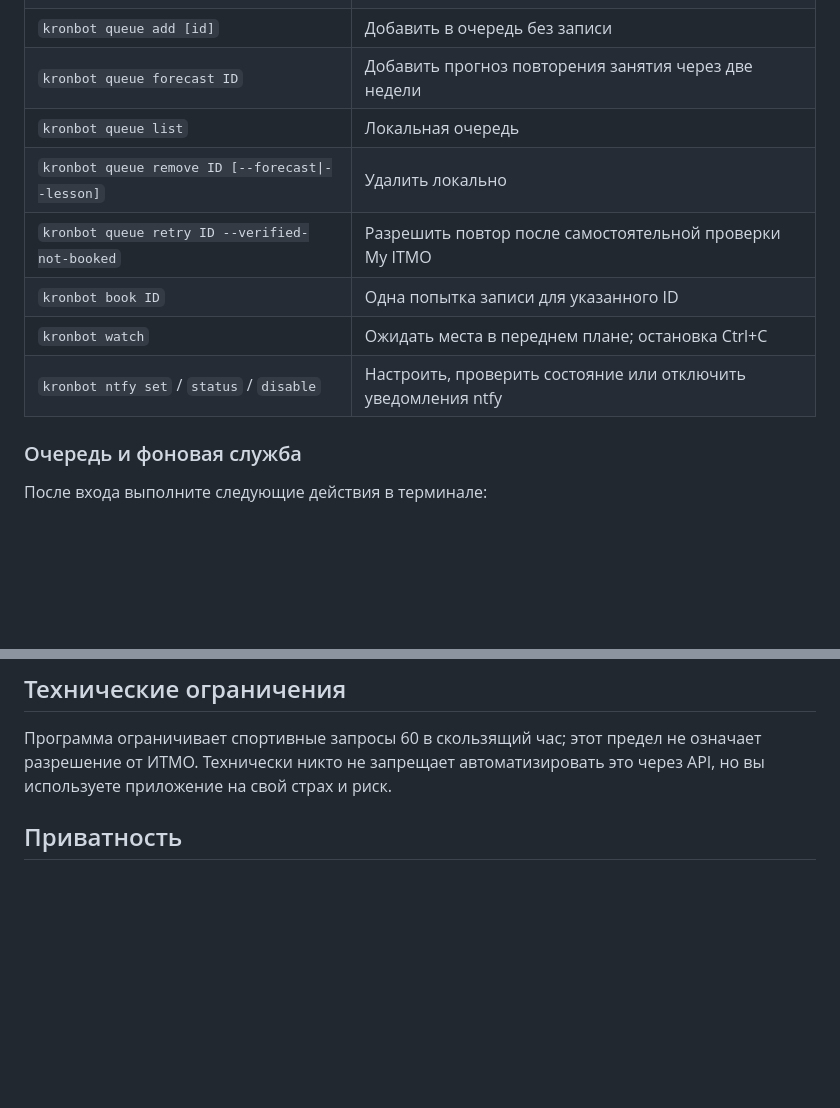
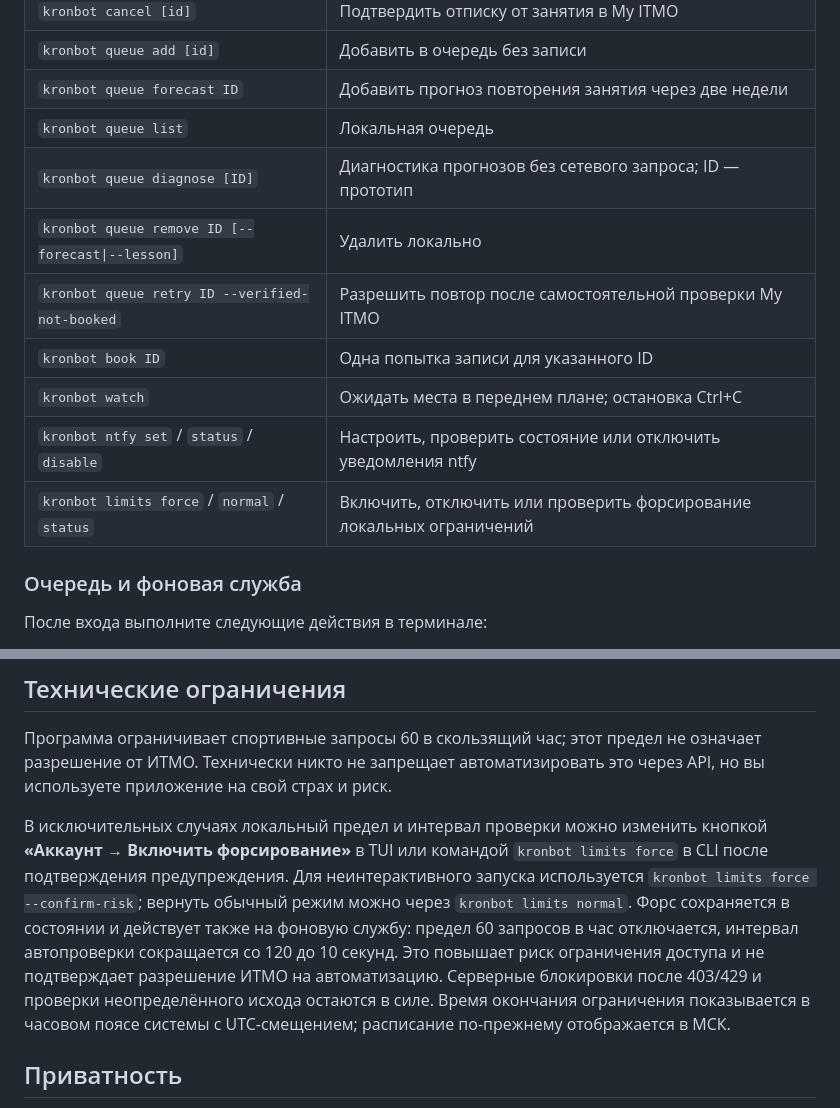
Before and after one commit to citr00n/kronbot, a Markdown page: README.md, 2 parts joined by grey strips. Rendered like a GitHub page; blank space fills up the shorter version.

```diff
--- a/README.md
+++ b/README.md
@@ -129,11 +131,13 @@ kronbot browser install
 | `kronbot queue add [id]` | Добавить в очередь без записи |
 | `kronbot queue forecast ID` | Добавить прогноз повторения занятия через две недели |
 | `kronbot queue list` | Локальная очередь |
+| `kronbot queue diagnose [ID]` | Диагностика прогнозов без сетевого запроса; ID — прототип |
 | `kronbot queue remove ID [--forecast\|--lesson]` | Удалить локально |
 | `kronbot queue retry ID --verified-not-booked` | Разрешить повтор после самостоятельной проверки My ITMO |
 | `kronbot book ID` | Одна попытка записи для указанного ID |
 | `kronbot watch` | Ожидать места в переднем плане; остановка Ctrl+C |
 | `kronbot ntfy set` / `status` / `disable` | Настроить, проверить состояние или отключить уведомления ntfy |
+| `kronbot limits force` / `normal` / `status` | Включить, отключить или проверить форсирование локальных ограничений |
 
 ### Очередь и фоновая служба
 
@@ -172,6 +180,8 @@ kronbot browser install
 ## Технические ограничения
 
 Программа ограничивает спортивные запросы 60 в скользящий час; этот предел не означает разрешение от ИТМО. Технически никто не запрещает автоматизировать это через API, но вы используете приложение на свой страх и риск.
+
+В исключительных случаях локальный предел и интервал проверки можно изменить кнопкой **«Аккаунт → Включить форсирование»** в TUI или командой `kronbot limits force` в CLI после подтверждения предупреждения. Для неинтерактивного запуска используется `kronbot limits force --confirm-risk`; вернуть обычный режим можно через `kronbot limits normal`. Форс сохраняется в состоянии и действует также на фоновую службу: предел 60 запросов в час отключается, интервал автопроверки сокращается со 120 до 10 секунд. Это повышает риск ограничения доступа и не подтверждает разрешение ИТМО на автоматизацию. Серверные блокировки после 403/429 и проверки неопределённого исхода остаются в силе. Время окончания ограничения показывается в часовом поясе системы с UTC-смещением; расписание по-прежнему отображается в МСК.
 
 ## Приватность
 
```
Also changed, not shown: other parts of README.md (+8 -2 lines), demo.gif (added), 15 other files.
